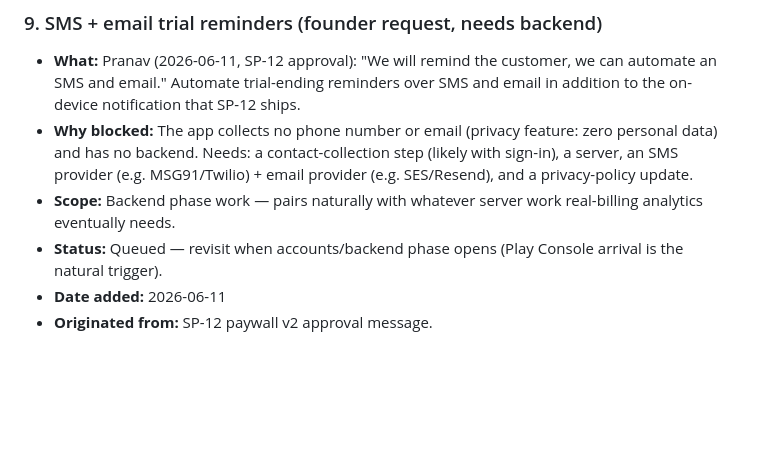
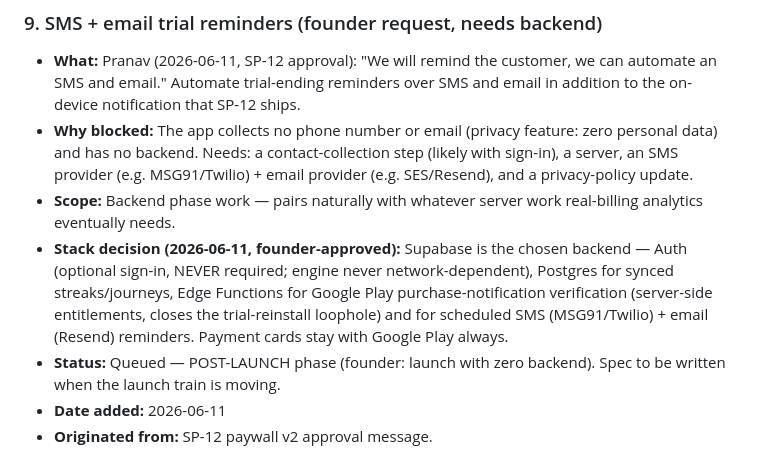
Before and after one commit to pranavadityaneti/Niyam-App, a Markdown page: forlater.md, the part around the change. Rendered like a GitHub page; blank space fills up the shorter version.

```diff
--- a/forlater.md
+++ b/forlater.md
@@ -31,7 +31,8 @@
 - **What:** Pranav (2026-06-11, SP-12 approval): "We will remind the customer, we can automate an SMS and email." Automate trial-ending reminders over SMS and email in addition to the on-device notification that SP-12 ships.
 - **Why blocked:** The app collects no phone number or email (privacy feature: zero personal data) and has no backend. Needs: a contact-collection step (likely with sign-in), a server, an SMS provider (e.g. MSG91/Twilio) + email provider (e.g. SES/Resend), and a privacy-policy update.
 - **Scope:** Backend phase work — pairs naturally with whatever server work real-billing analytics eventually needs.
-- **Status:** Queued — revisit when accounts/backend phase opens (Play Console arrival is the natural trigger).
+- **Stack decision (2026-06-11, founder-approved):** Supabase is the chosen backend — Auth (optional sign-in, NEVER required; engine never network-dependent), Postgres for synced streaks/journeys, Edge Functions for Google Play purchase-notification verification (server-side entitlements, closes the trial-reinstall loophole) and for scheduled SMS (MSG91/Twilio) + email (Resend) reminders. Payment cards stay with Google Play always.
+- **Status:** Queued — POST-LAUNCH phase (founder: launch with zero backend). Spec to be written when the launch train is moving.
 - **Date added:** 2026-06-11
 - **Originated from:** SP-12 paywall v2 approval message.
 
```
Also changed, not shown: SESSION_LOG.md (+7 -0 lines).
